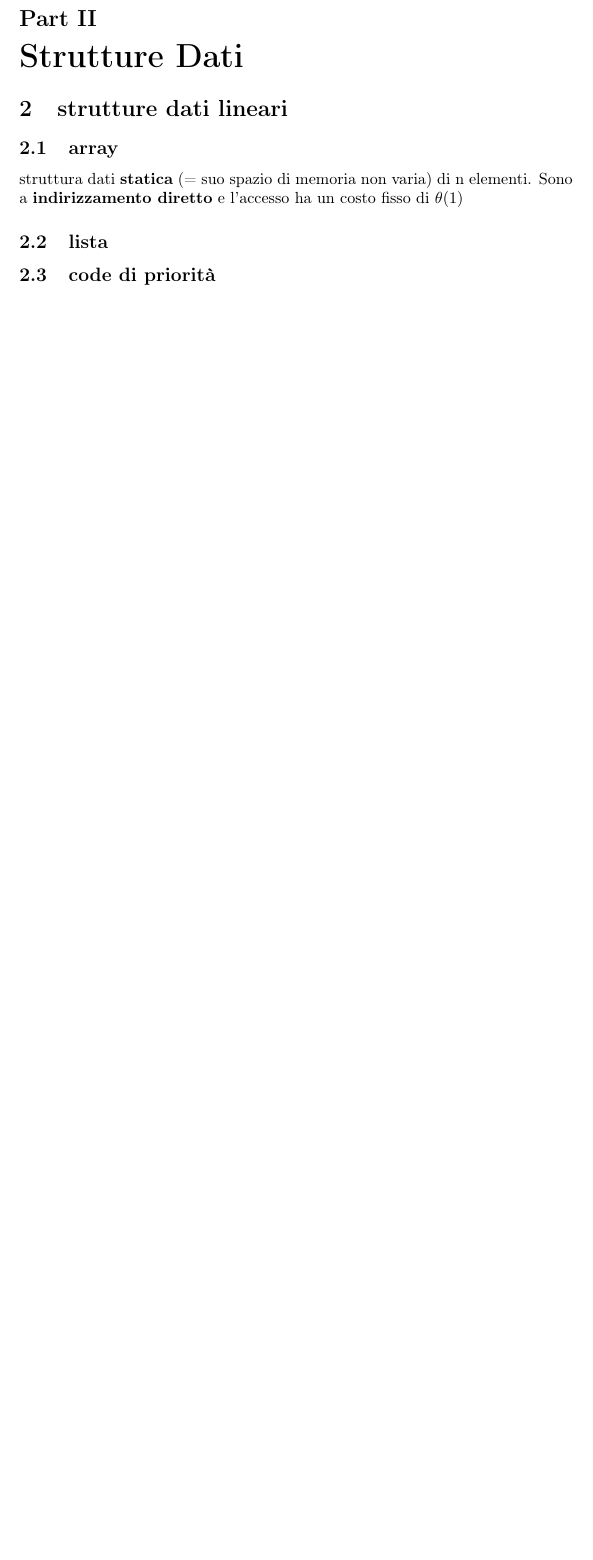
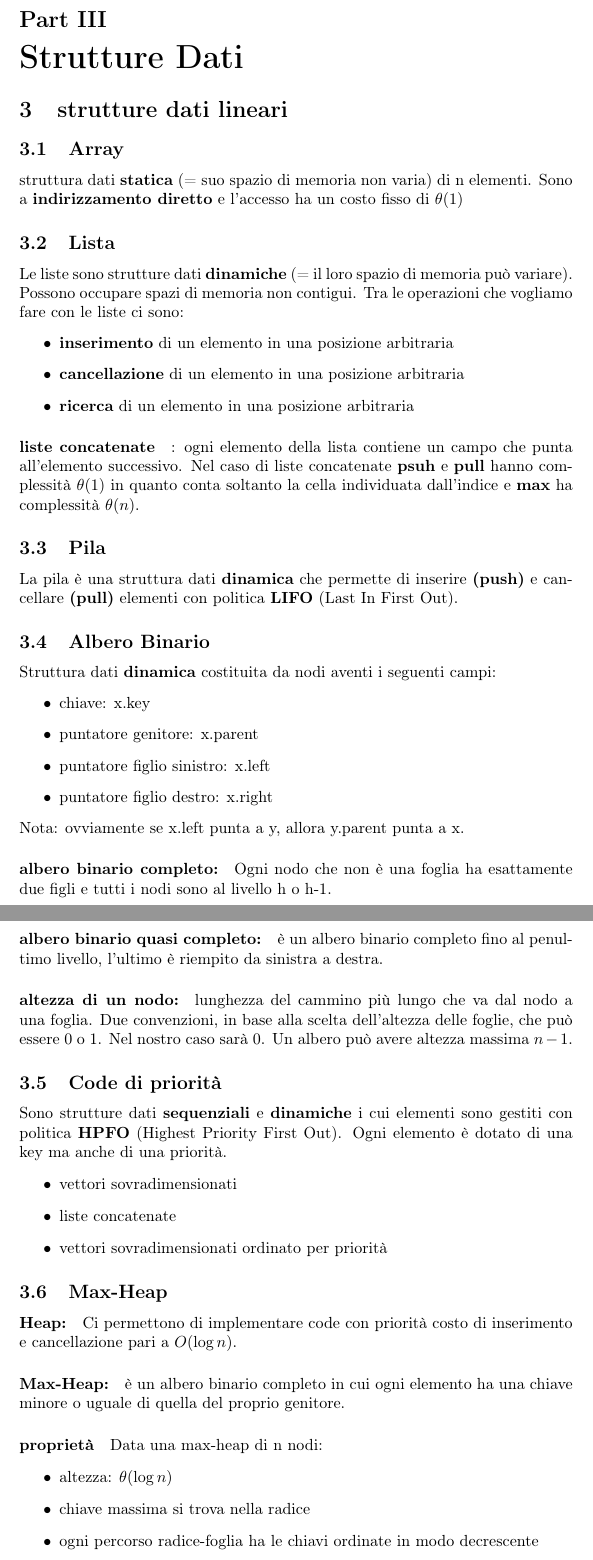
Before and after one commit to comarandr/Algoritmi, a LaTeX document (algoritmi.tex): part of page 6 of 6 before the commit and two parts of pages 7 and 8 of 9 after it, the two joined at a grey line, cut so that both start at the same text, the shorter picture padded with empty space. Compiled offline with pdfLaTeX.

Commit message:
Algoritmi 3/11/2024 ~ 19:43

```diff
--- a/algoritmi.tex
+++ b/algoritmi.tex
@@ -12,7 +12,7 @@
   mathescape
 }
 \usepackage{color} %per colorare il codice
-\usepackage{verbatim} %per scrivere codice
+\usepackage{hyperref} %per i link
 \DeclarePairedDelimiter\ceil{\lceil}{\rceil}
 \DeclarePairedDelimiter\floor{\lfloor}{\rfloor}
 
@@ -122,15 +173,68 @@ ogni parte viene ordinata in $\log n$ passi.
 %%%%%%%%%%%%%%%%%%%%%%%%%%%%%%%%%% STRUTTURE DATI %%%%%%%%%%%%%%%%%%%%%%%%%%%%%%%%%%%%%%%%%%%%%%%%%%%%
 \part{Strutture Dati}
 \section{strutture dati lineari} %%% STRUTTURE DATI LINEARI %%%
-\subsection{array} %%% ARRAY %%%
+\subsection{Array} %%%%%%%%%%%%%% ARRAY %%%
 struttura dati \textbf{statica} (= suo spazio di memoria non varia) di n elementi.
 Sono a \textbf{indirizzamento diretto} e l'accesso ha un costo fisso di $\theta (1)$
 
-\subsection{lista} %%% LISTA %%%
+\subsection{Lista} %%%%%%%%%%%% LISTA %%%
+Le liste sono strutture dati \textbf{dinamiche} (= il loro spazio di memoria può variare).
+Possono occupare spazi di
+ memoria non contigui. Tra le operazioni che vogliamo fare con le liste ci sono:
+ \begin{itemize}
+    \item \textbf{inserimento} di un elemento in una posizione arbitraria
+    \item \textbf{cancellazione} di un elemento in una posizione arbitraria
+    \item \textbf{ricerca} di un elemento in una posizione arbitraria
+ \end{itemize}
 
-\subsection{code di priorità} %%% CODE DI PRIORITA %%%
+ \paragraph{liste concatenate}: ogni elemento della lista contiene un campo che punta all'elemento successivo.
+ Nel caso di liste concatenate \textbf{psuh}
+e \textbf{pull} hanno complessità $\theta(1)$ in quanto conta soltanto la cella individuata dall'indice
+ e \textbf{max} ha complessità $\theta(n)$.
 
+\subsection{Pila} %%%%%%%%%%%%% PILA %%%
+La pila è una struttura dati \textbf{dinamica} che permette di inserire \textbf{(push)} e cancellare \textbf{(pull)}
+ elementi con politica \textbf{LIFO} (Last In First Out).
 
+\subsection{Albero Binario} %%%%%%%%%%%%%% ALBERO BINARIO %%%
+Struttura dati \textbf{dinamica} costituita da nodi aventi i seguenti campi:
+\begin{itemize}
+    \item chiave: x.key
+    \item puntatore genitore: x.parent
+    \item puntatore figlio sinistro: x.left
+    \item puntatore figlio destro: x.right
+\end{itemize}
+Nota: ovviamente se x.left punta a y, allora y.parent punta a x.
 
+\paragraph{albero binario completo:} Ogni nodo che non è una foglia ha esattamente due figli e tutti i
+nodi sono al livello h o h-1.
 
+\paragraph{albero binario quasi completo:} è un albero binario completo fino al penultimo livello, l'ultimo è
+riempito da sinistra a destra.
 
+\paragraph{altezza di un nodo:} lunghezza del cammino più lungo che va dal nodo a una foglia. Due convenzioni, in base
+alla scelta dell'altezza delle foglie, che può essere 0 o 1. Nel nostro caso sarà 0.
+Un albero può avere altezza massima $n-1$.
+
+\subsection{Code di priorità} %%%%%%%%%%% CODE DI PRIORITA %%%
+Sono strutture dati \textbf{sequenziali} e \textbf{dinamiche} i cui elementi sono gestiti con politica \textbf{HPFO} (Highest Priority First Out).
+ Ogni elemento è dotato di una key ma anche di una priorità.
+\begin{itemize}
+    \item vettori sovradimensionati
+    \item liste concatenate
+    \item vettori sovradimensionati ordinato per priorità
+\end{itemize}
+
+\subsection{Max-Heap} %%%%%%%%%%%%%%%% HEAP %%%
+\paragraph{Heap:} Ci permettono di implementare code con priorità costo di inserimento e cancellazione pari a $O(\log n)$.
+
+\paragraph{Max-Heap:} è un albero binario completo in cui ogni elemento ha una chiave minore o uguale di quella
+del proprio genitore.
+
+\paragraph{proprietà}
+Data una max-heap di n nodi:
+\begin{itemize}
+    \item altezza: $\theta(\log n)$
+    \item chiave massima si trova nella radice
+    \item ogni percorso radice-foglia ha le chiavi ordinate in modo decrescente
+    \item la chiave minima si trova su una foglia
```
Also changed, not shown: algoritmi.pdf, algoritmi.tex (106 more changed lines), 7 other files.
